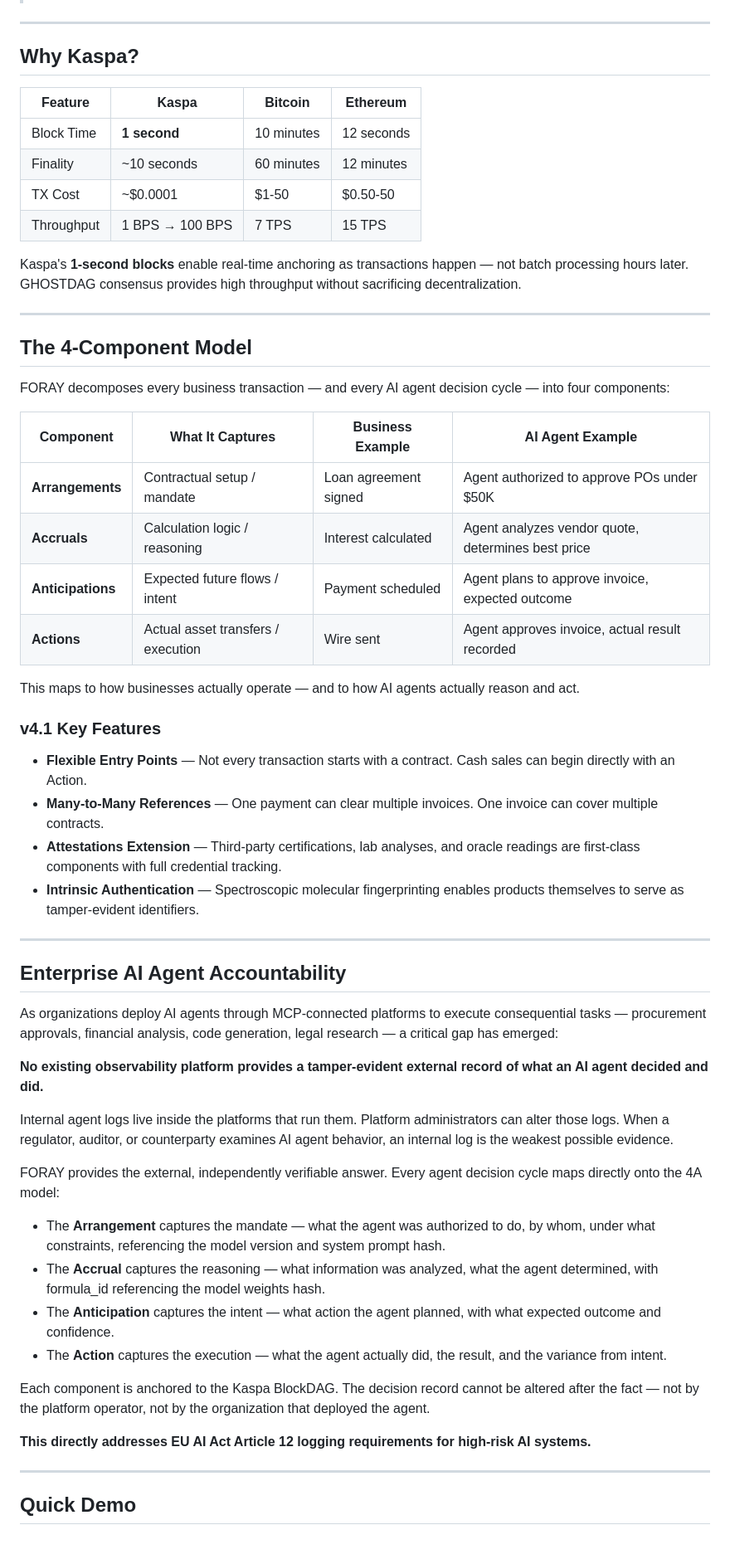
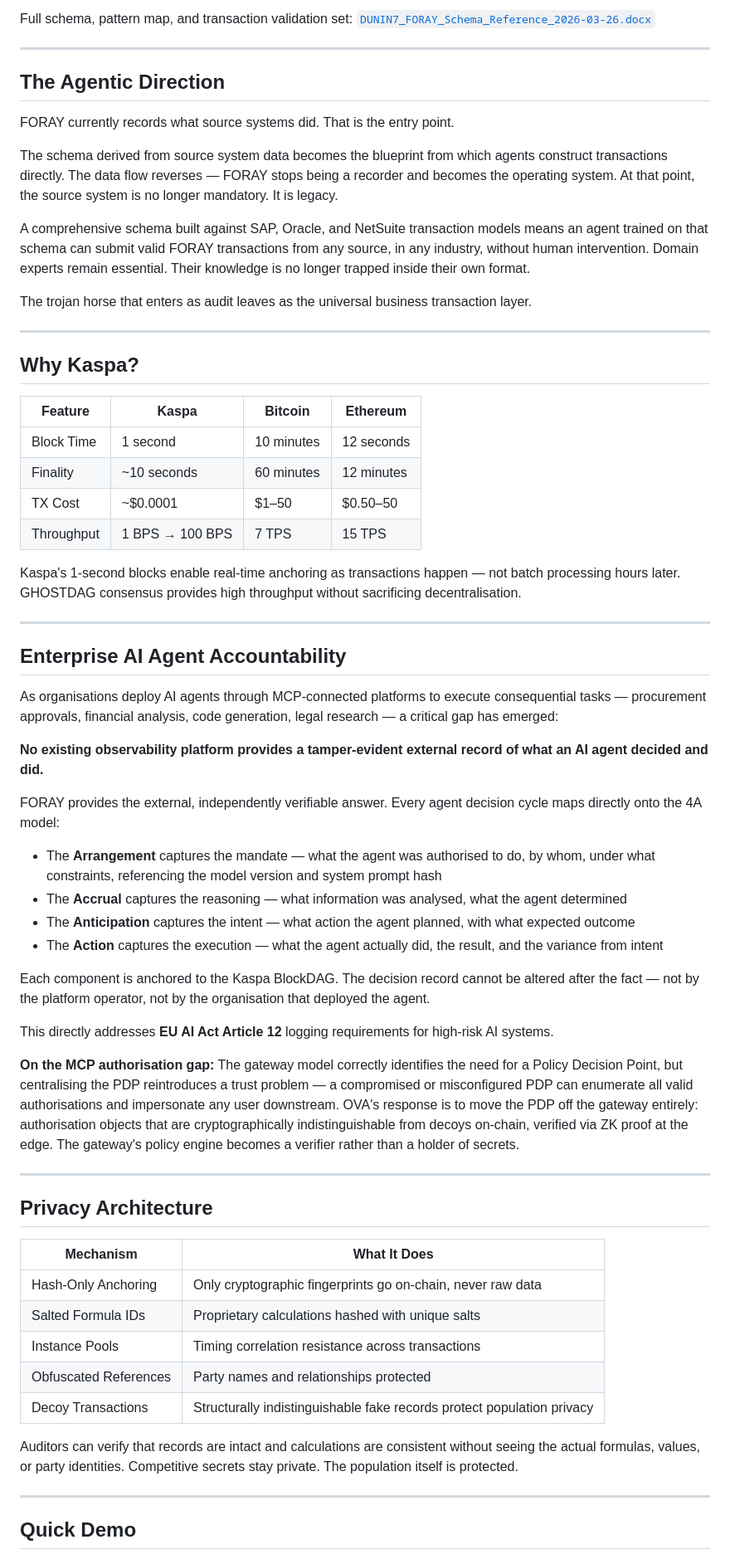
Before and after one commit to DUNIN7/foray-kaspathon, a Markdown page: README.md, the part around one of its changes. Shown at 83% size. Rendered like a GitHub page.

```diff
--- a/README.md
+++ b/README.md
@@ -46,3 +113,16 @@ FORAY creates **tamper-evident audit trails** of enterprise transactions and AI
+Full schema, pattern map, and transaction validation set: [`DUNIN7_FORAY_Schema_Reference_2026-03-26.docx`](docs/)
+
+---
+
+## The Agentic Direction
+
+FORAY currently records what source systems did. That is the entry point.
+
+The schema derived from source system data becomes the blueprint from which agents construct transactions directly. The data flow reverses — FORAY stops being a recorder and becomes the operating system. At that point, the source system is no longer mandatory. It is legacy.
+
+A comprehensive schema built against SAP, Oracle, and NetSuite transaction models means an agent trained on that schema can submit valid FORAY transactions from any source, in any industry, without human intervention. Domain experts remain essential. Their knowledge is no longer trapped inside their own format.
+
+The trojan horse that enters as audit leaves as the universal business transaction layer.
 
 ---
 
@@ -50,55 +130,47 @@ FORAY creates **tamper-evident audit trails** of enterprise transactions and AI
 
 | Feature | Kaspa | Bitcoin | Ethereum |
 |---------|-------|---------|----------|
-| Block Time | **1 second** | 10 minutes | 12 seconds |
+| Block Time | 1 second | 10 minutes | 12 seconds |
 | Finality | ~10 seconds | 60 minutes | 12 minutes |
-| TX Cost | ~$0.0001 | $1-50 | $0.50-50 |
+| TX Cost | ~$0.0001 | $1–50 | $0.50–50 |
 | Throughput | 1 BPS → 100 BPS | 7 TPS | 15 TPS |
 
-Kaspa's **1-second blocks** enable real-time anchoring as transactions happen — not batch processing hours later. GHOSTDAG consensus provides high throughput without sacrificing decentralization.
-
----
-
-## The 4-Component Model
-
-FORAY decomposes every business transaction — and every AI agent decision cycle — into four components:
-
-| Component | What It Captures | Business Example | AI Agent Example |
-|-----------|-----------------|-----------------|-----------------|
-| **Arrangements** | Contractual setup / mandate | Loan agreement signed | Agent authorized to approve POs under $50K |
-| **Accruals** | Calculation logic / reasoning | Interest calculated | Agent analyzes vendor quote, determines best price |
-| **Anticipations** | Expected future flows / intent | Payment scheduled | Agent plans to approve invoice, expected outcome |
-| **Actions** | Actual asset transfers / execution | Wire sent | Agent approves invoice, actual result recorded |
-
-This maps to how businesses actually operate — and to how AI agents actually reason and act.
-
-### v4.1 Key Features
-
-- **Flexible Entry Points** — Not every transaction starts with a contract. Cash sales can begin directly with an Action.
-- **Many-to-Many References** — One payment can clear multiple invoices. One invoice can cover multiple contracts.
-- **Attestations Extension** — Third-party certifications, lab analyses, and oracle readings are first-class components with full credential tracking.
-- **Intrinsic Authentication** — Spectroscopic molecular fingerprinting enables products themselves to serve as tamper-evident identifiers.
+Kaspa's 1-second blocks enable real-time anchoring as transactions happen — not batch processing hours later. GHOSTDAG consensus provides high throughput without sacrificing decentralisation.
 
 ---
 
 ## Enterprise AI Agent Accountability
 
-As organizations deploy AI agents through MCP-connected platforms to execute consequential tasks — procurement approvals, financial analysis, code generation, legal research — a critical gap has emerged:
+As organisations deploy AI agents through MCP-connected platforms to execute consequential tasks — procurement approvals, financial analysis, code generation, legal research — a critical gap has emerged:
 
 **No existing observability platform provides a tamper-evident external record of what an AI agent decided and did.**
 
-Internal agent logs live inside the platforms that run them. Platform administrators can alter those logs. When a regulator, auditor, or counterparty examines AI agent behavior, an internal log is the weakest possible evidence.
-
 FORAY provides the external, independently verifiable answer. Every agent decision cycle maps directly onto the 4A model:
 
-- The **Arrangement** captures the mandate — what the agent was authorized to do, by whom, under what constraints, referencing the model version and system prompt hash.
-- The **Accrual** captures the reasoning — what information was analyzed, what the agent determined, with formula_id referencing the model weights hash.
-- The **Anticipation** captures the intent — what action the agent planned, with what expected outcome and confidence.
-- The **Action** captures the execution — what the agent actually did, the result, and the variance from intent.
+- The **Arrangement** captures the mandate — what the agent was authorised to do, by whom, under what constraints, referencing the model version and system prompt hash
+- The **Accrual** captures the reasoning — what information was analysed, what the agent determined
+- The **Anticipation** captures the intent — what action the agent planned, with what expected outcome
+- The **Action** captures the execution — what the agent actually did, the result, and the variance from intent
 
-Each component is anchored to the Kaspa BlockDAG. The decision record cannot be altered after the fact — not by the platform operator, not by the organization that deployed the agent.
+Each component is anchored to the Kaspa BlockDAG. The decision record cannot be altered after the fact — not by the platform operator, not by the organisation that deployed the agent.
 
-**This directly addresses EU AI Act Article 12 logging requirements for high-risk AI systems.**
+This directly addresses **EU AI Act Article 12** logging requirements for high-risk AI systems.
+
+**On the MCP authorisation gap:** The gateway model correctly identifies the need for a Policy Decision Point, but centralising the PDP reintroduces a trust problem — a compromised or misconfigured PDP can enumerate all valid authorisations and impersonate any user downstream. OVA's response is to move the PDP off the gateway entirely: authorisation objects that are cryptographically indistinguishable from decoys on-chain, verified via ZK proof at the edge. The gateway's policy engine becomes a verifier rather than a holder of secrets.
+
+---
+
+## Privacy Architecture
+
+| Mechanism | What It Does |
+|-----------|-------------|
+| Hash-Only Anchoring | Only cryptographic fingerprints go on-chain, never raw data |
+| Salted Formula IDs | Proprietary calculations hashed with unique salts |
+| Instance Pools | Timing correlation resistance across transactions |
+| Obfuscated References | Party names and relationships protected |
+| Decoy Transactions | Structurally indistinguishable fake records protect population privacy |
+
+Auditors can verify that records are intact and calculations are consistent without seeing the actual formulas, values, or party identities. Competitive secrets stay private. The population itself is protected.
 
 ---
 
```
Also changed, not shown: other parts of README.md (+169 -115 lines).
